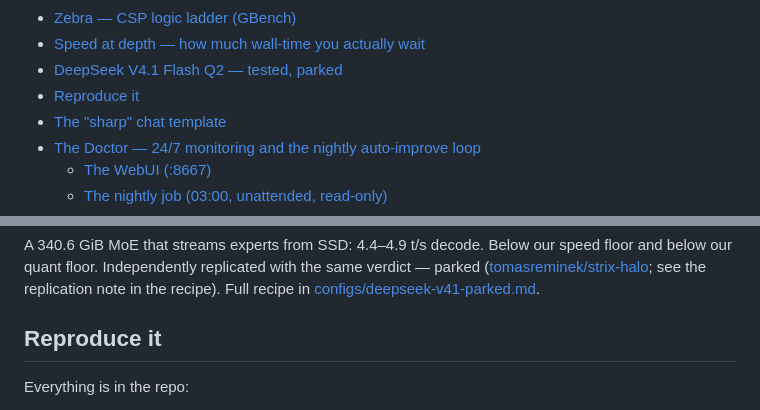
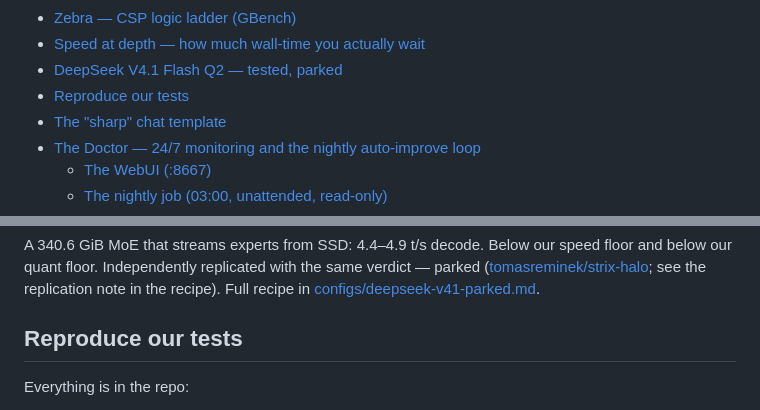
Before and after one commit to PieBru/Strix_AI_Server, a Markdown page: README.md, 2 parts joined by grey strips. Drawn GitHub-style.

Commit message:
README: 'Reproduce it' -> 'Reproduce our tests' (+ anchor references), ToC regenerated by scripts/toc.py

```diff
--- a/README.md
+++ b/README.md
@@ -26,7 +26,7 @@
 - [Zebra — CSP logic ladder (GBench)](#zebra--csp-logic-ladder-gbench)
 - [Speed at depth — how much wall-time you actually wait](#speed-at-depth--how-much-wall-time-you-actually-wait)
 - [DeepSeek V4.1 Flash Q2 — tested, parked](#deepseek-v41-flash-q2--tested-parked)
-- [Reproduce it](#reproduce-it)
+- [Reproduce our tests](#reproduce-our-tests)
 - [The "sharp" chat template](#the-sharp-chat-template)
 - [The Doctor — 24/7 monitoring and the nightly auto-improve loop](#the-doctor--247-monitoring-and-the-nightly-auto-improve-loop)
   - [The WebUI (:8667)](#the-webui-8667)
@@ -824,7 +824,7 @@ replicated with the same verdict — parked
 see the replication note in the recipe). Full recipe in
 [configs/deepseek-v41-parked.md](configs/deepseek-v41-parked.md).
 
-## Reproduce it
+## Reproduce our tests
 
 Everything is in the repo:
 
```
